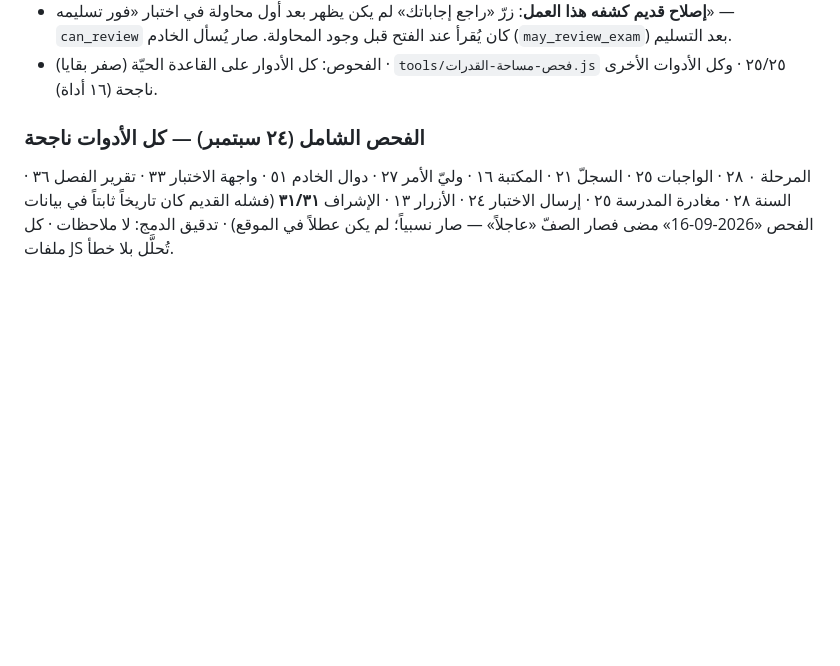
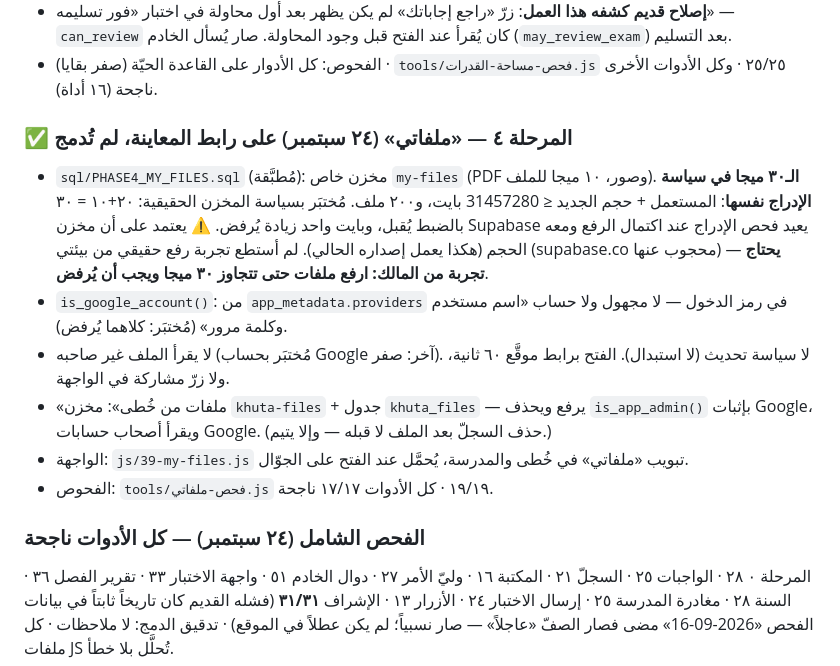
Before and after one commit to rakan1430/khuta-website, a Markdown page: سجل-المشروع.md, the part around the change. Rendered like a GitHub page; blank space fills up the shorter version.

Commit message:
السجل: المرحلة ٤ («ملفاتي») على رابط المعاينة
Co-Authored-By: Claude Opus 5.5 <noreply@anthropic.com>
Claude-Session: https://claude.ai/code/session_01RfqPgo2Gk6mCpeDHa59d2H

```diff
--- a/سجل-المشروع.md
+++ b/سجل-المشروع.md
@@ -234,6 +234,22 @@ Supabase لا يعيد إلا لرابط في قائمته المسموحة، و
   الخادم (`may_review_exam`) بعد التسليم.
 - الفحوص: كل الأدوار على القاعدة الحيّة (صفر بقايا) · `tools/فحص-مساحة-القدرات.js` ٢٥/٢٥ ·
   وكل الأدوات الأخرى ناجحة (١٦ أداة).
+
+### ✅ المرحلة ٤ — «ملفاتي» (٢٤ سبتمبر) على رابط المعاينة، لم تُدمج
+- `sql/PHASE4_MY_FILES.sql` (مُطبَّقة): مخزن خاص `my-files` (PDF وصور، ١٠ ميجا للملف).
+  **الـ٣٠ ميجا في سياسة الإدراج نفسها**: المستعمل + حجم الجديد ≤ 31457280 بايت، و٢٠٠ ملف.
+  مُختبَر بسياسة المخزن الحقيقية: ٢٠+١٠ = ٣٠ بالضبط يُقبل، وبايت واحد زيادة يُرفض.
+  ⚠️ يعتمد على أن مخزن Supabase يعيد فحص الإدراج عند اكتمال الرفع ومعه الحجم (هكذا
+  يعمل إصداره الحالي). لم أستطع تجربة رفع حقيقي من بيئتي (supabase.co محجوب عنها) —
+  **يحتاج تجربة من المالك: ارفع ملفات حتى تتجاوز ٣٠ ميجا ويجب أن يُرفض**.
+- `is_google_account()`: من `app_metadata.providers` في رمز الدخول — لا مجهول ولا حساب
+  «اسم مستخدم وكلمة مرور» (مُختبَر: كلاهما يُرفض).
+- لا يقرأ الملف غير صاحبه (مُختبَر بحساب Google آخر: صفر). لا سياسة تحديث (لا استبدال).
+  الفتح برابط موقَّع ٦٠ ثانية، ولا زرّ مشاركة في الواجهة.
+- «ملفات من خُطى»: مخزن `khuta-files` + جدول `khuta_files` — يرفع ويحذف `is_app_admin()`
+  بإثبات Google، ويقرأ أصحاب حسابات Google. (حذف السجلّ بعد الملف لا قبله — وإلا يتيم.)
+- الواجهة: `js/39-my-files.js` تبويب «ملفاتي» في خُطى والمدرسة، يُحمَّل عند الفتح على الجوّال.
+- الفحوص: `tools/فحص-ملفاتي.js` ١٩/١٩ · كل الأدوات ١٧/١٧ ناجحة.
 
 ### الفحص الشامل (٢٤ سبتمبر) — كل الأدوات ناجحة
 المرحلة ٠ ٢٨ · الواجبات ٢٥ · السجلّ ٢١ · المكتبة ١٦ · وليّ الأمر ٢٧ · دوال الخادم ٥١ ·
```
